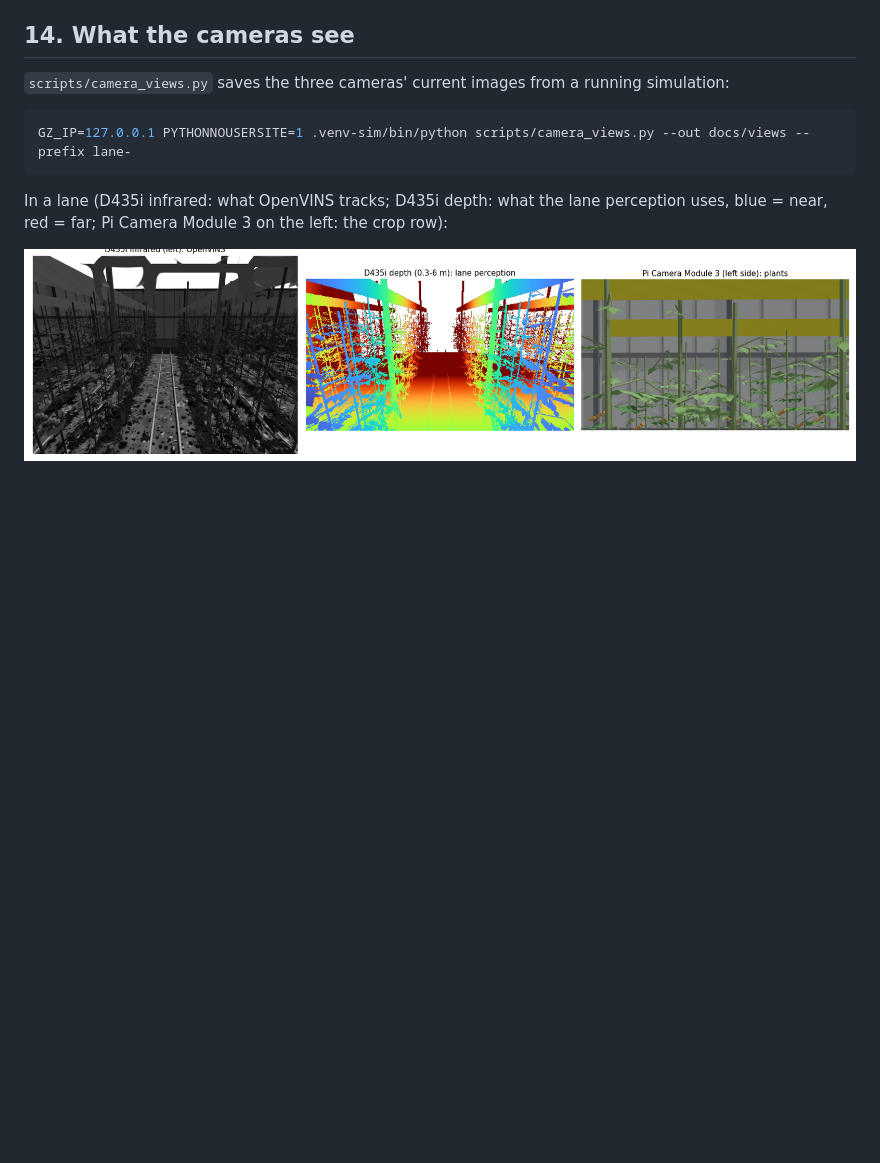
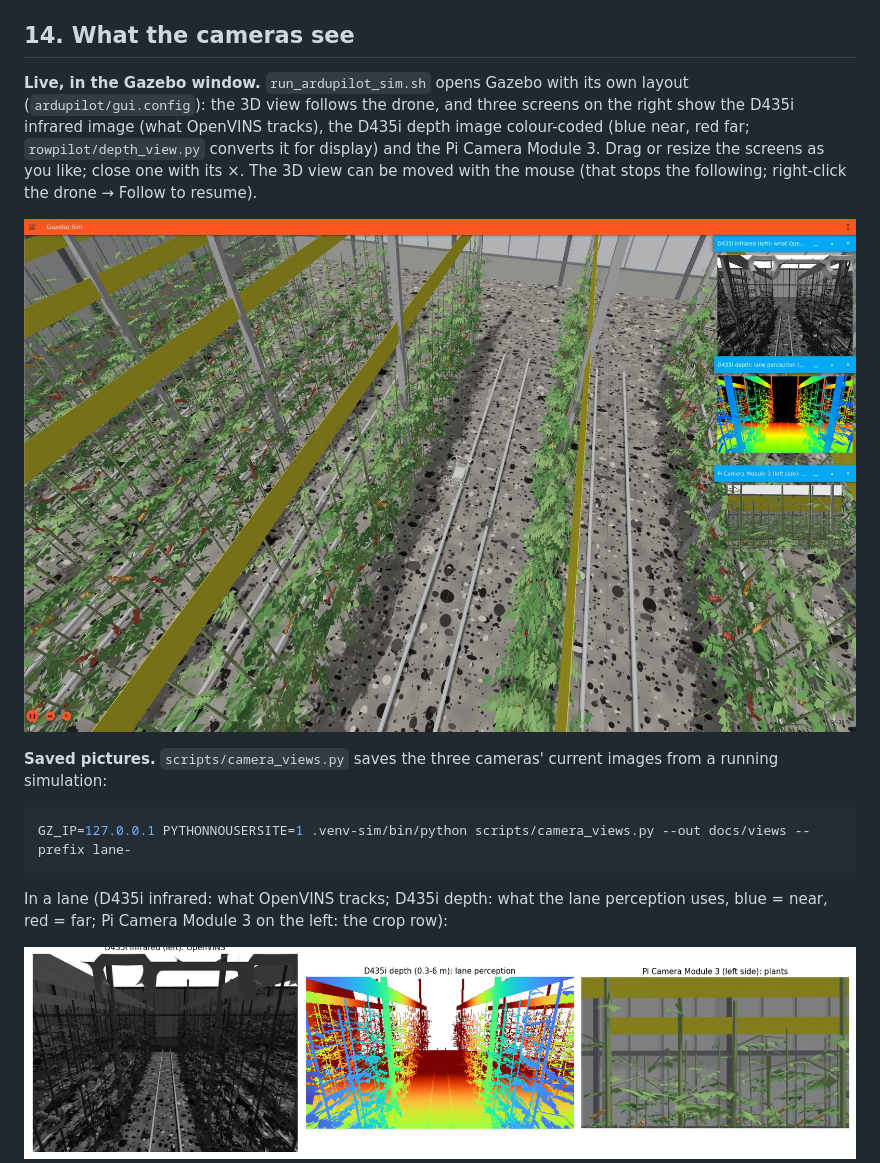
Before and after one commit to NadaAbbas444/rowpilot-sim-behavior-trees, a Markdown page: docs/how-it-works.md, the part around one of its changes. GitHub-like rendering; pictures changed too: docs/gazebo-window.jpg (added); blank space fills up the shorter version.

````diff
--- a/docs/how-it-works.md
+++ b/docs/how-it-works.md
@@ -428,7 +417,16 @@ interface (`state`, `arm`, `send`, `land`, `depth_scan`; `rowpilot/vehicle.py`).
 
 ## 14. What the cameras see
 
-`scripts/camera_views.py` saves the three cameras' current images from a running simulation:
+**Live, in the Gazebo window.** `run_ardupilot_sim.sh` opens Gazebo with its own layout
+(`ardupilot/gui.config`): the 3D view follows the drone, and three screens on the right show the
+D435i infrared image (what OpenVINS tracks), the D435i depth image colour-coded (blue near, red far;
+`rowpilot/depth_view.py` converts it for display) and the Pi Camera Module 3. Drag or resize the
+screens as you like; close one with its ×. The 3D view can be moved with the mouse (that stops the
+following; right-click the drone → Follow to resume).
+
+![The Gazebo window: chase view of the FireFly in a lane, and the live camera screens](gazebo-window.jpg)
+
+**Saved pictures.** `scripts/camera_views.py` saves the three cameras' current images from a running simulation:
 
 ```bash
 GZ_IP=127.0.0.1 PYTHONNOUSERSITE=1 .venv-sim/bin/python scripts/camera_views.py --out docs/views --prefix lane-
````
Also changed, not shown: other parts of docs/how-it-works.md (+4 -15 lines), README.md (+5 -1 lines), docs/deployment.md (added, +123 -0 lines), docs/topic-graph.md (deleted, +0 -87 lines), docs/topic-graph.png (deleted), 6 other files.
